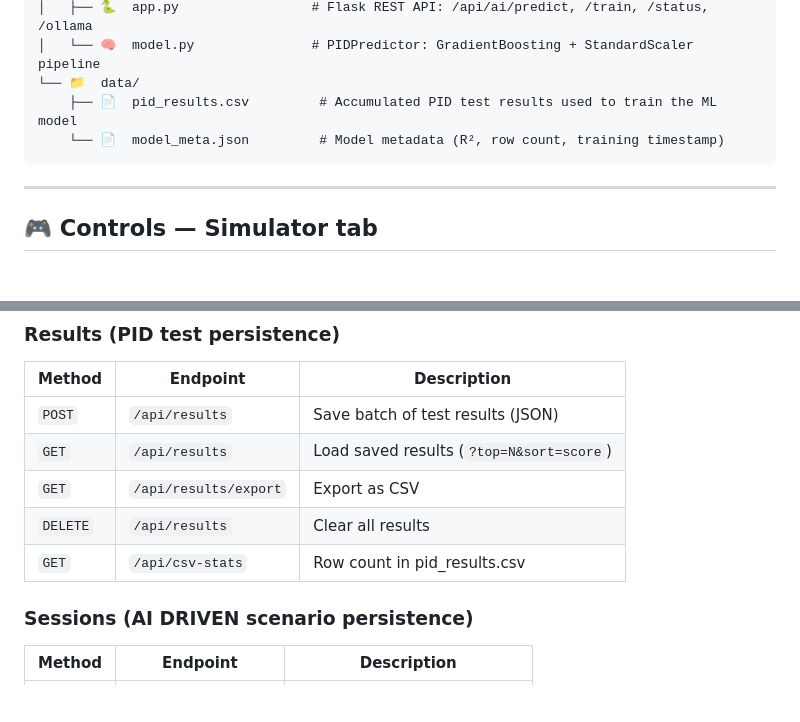
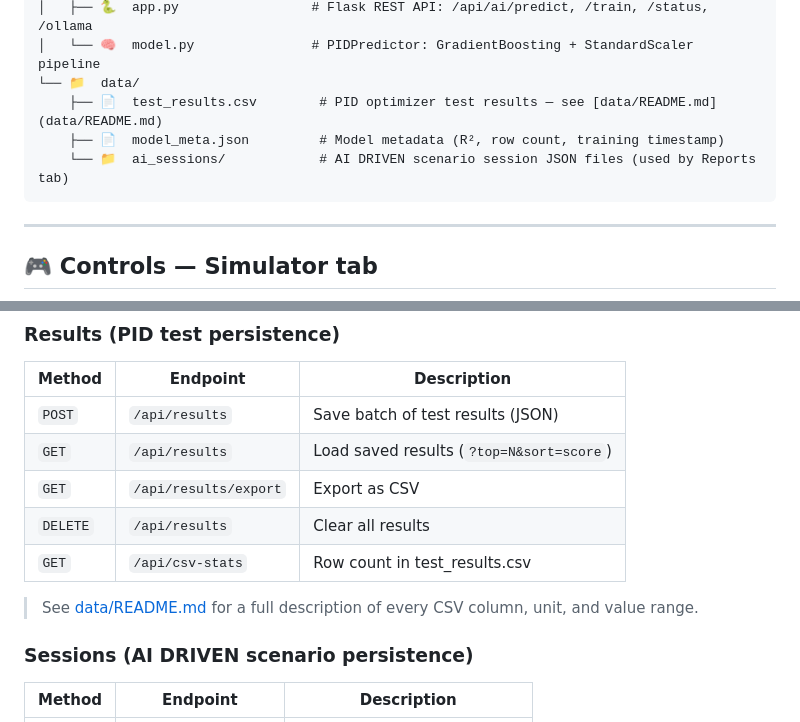
Before and after one commit to mmartofel/crane_load_stabilization_simulator, a Markdown page: README.md, 2 parts joined by grey strips. Drawn GitHub-style; blank space fills up the shorter version.

````diff
--- a/README.md
+++ b/README.md
@@ -123,8 +123,9 @@ crane-simulator/
 │   ├── 🐍  app.py                 # Flask REST API: /api/ai/predict, /train, /status, /ollama
 │   └── 🧠  model.py               # PIDPredictor: GradientBoosting + StandardScaler pipeline
 └── 📁  data/
-    ├── 📄  pid_results.csv         # Accumulated PID test results used to train the ML model
-    └── 📄  model_meta.json         # Model metadata (R², row count, training timestamp)
+    ├── 📄  test_results.csv        # PID optimizer test results — see [data/README.md](data/README.md)
+    ├── 📄  model_meta.json         # Model metadata (R², row count, training timestamp)
+    └── 📁  ai_sessions/            # AI DRIVEN scenario session JSON files (used by Reports tab)
 ```
 
 ---
@@ -251,7 +252,9 @@ Integrated with **4th-order Runge-Kutta** at a fixed 16 ms timestep. Propeller f
 | `GET` | `/api/results` | Load saved results (`?top=N&sort=score`) |
 | `GET` | `/api/results/export` | Export as CSV |
 | `DELETE` | `/api/results` | Clear all results |
-| `GET` | `/api/csv-stats` | Row count in pid_results.csv |
+| `GET` | `/api/csv-stats` | Row count in test_results.csv |
+
+> See [data/README.md](data/README.md) for a full description of every CSV column, unit, and value range.
 
 ### Sessions (AI DRIVEN scenario persistence)
 
````
Also changed, not shown: data/README.md (added, +91 -0 lines).
